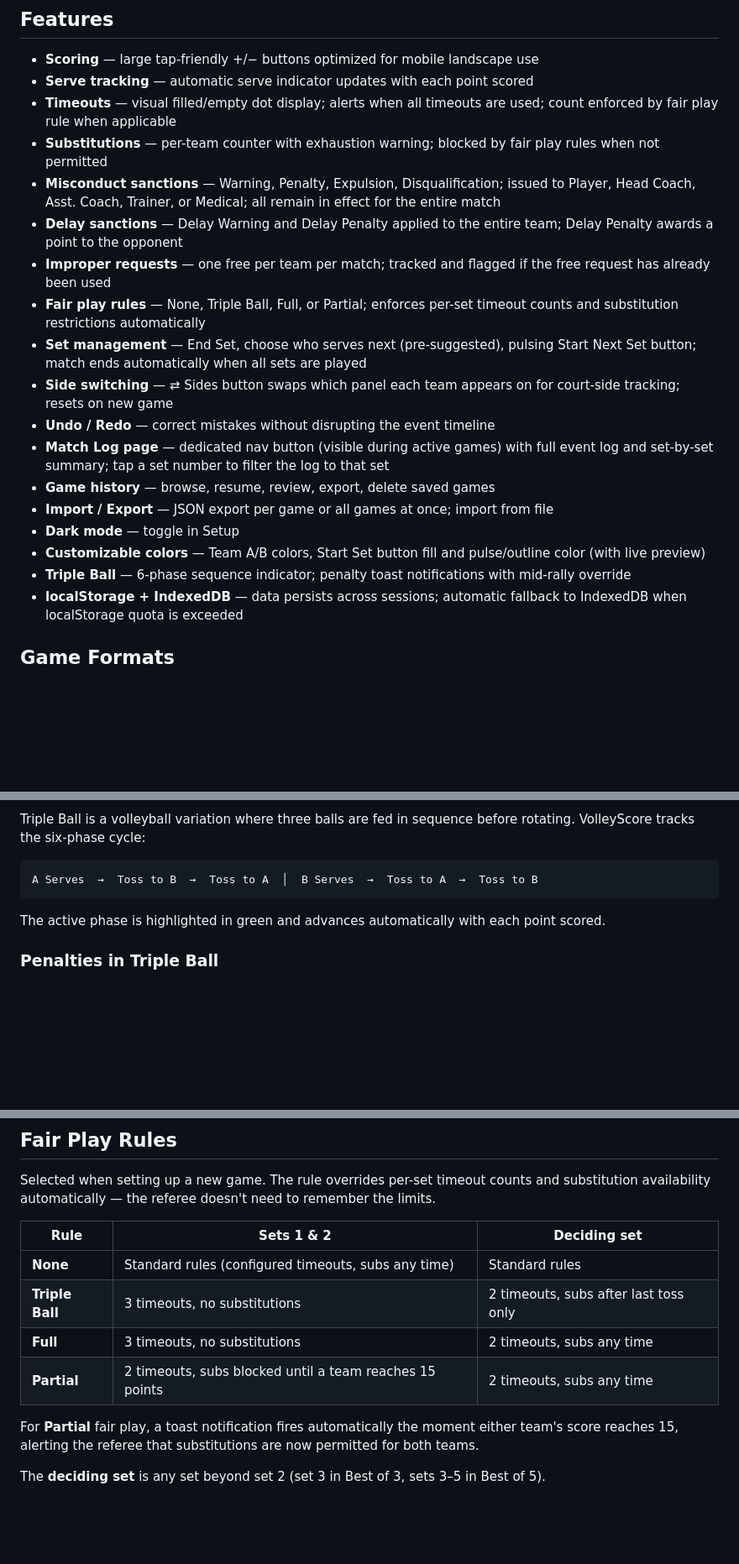
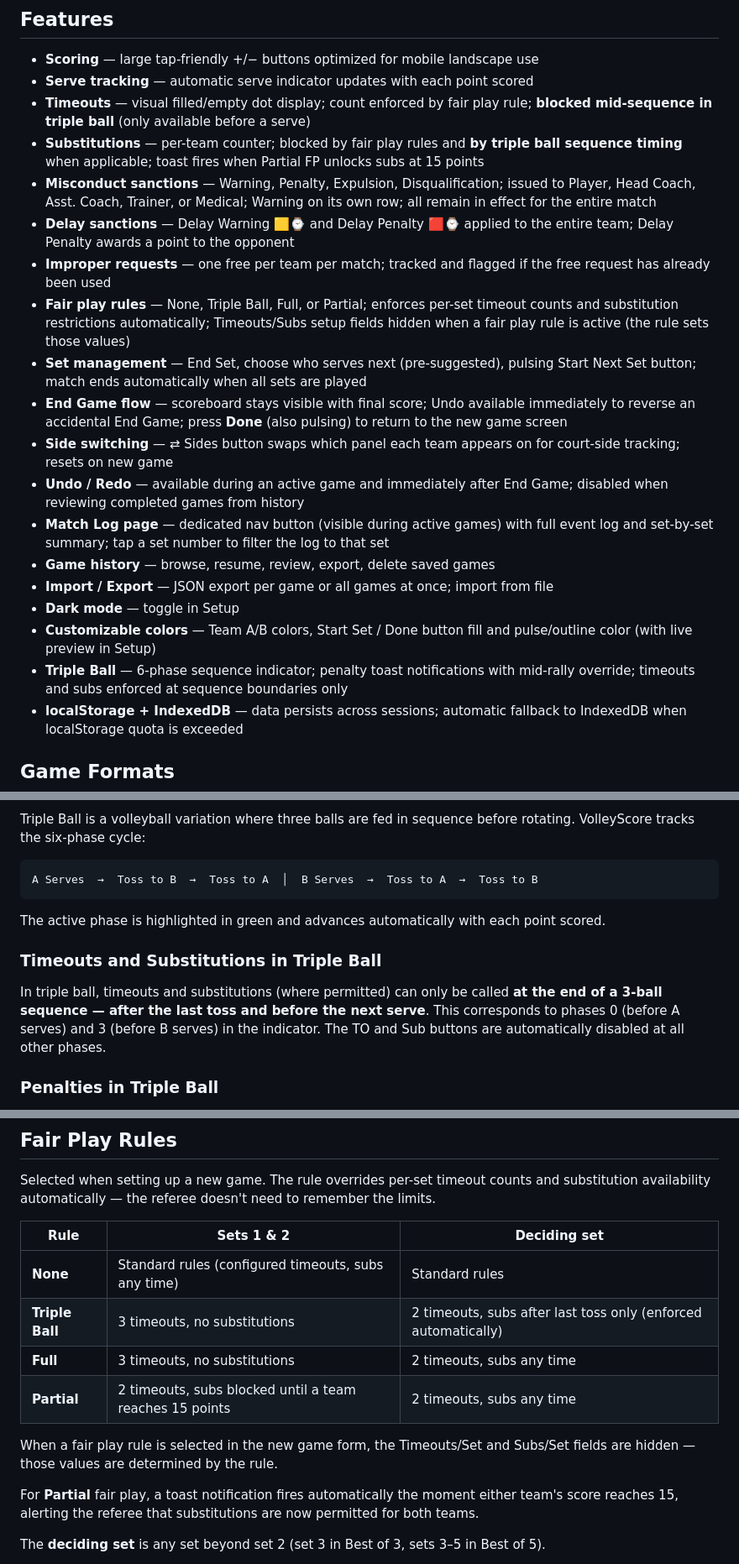
Before and after one commit to j-mathes/VolleyScore, a Markdown page: README.md, 3 parts joined by grey strips. Shown at 84% size. Drawn GitHub-style; blank space fills up the shorter version.

Commit message:
docs: update README with fair play enforcement, triple ball timing, End Game flow, Done button

```diff
--- a/README.md
+++ b/README.md
@@ -16,21 +16,22 @@ Works on desktop and iPad/iPhone. No install required.
 
 - **Scoring** — large tap-friendly +/− buttons optimized for mobile landscape use
 - **Serve tracking** — automatic serve indicator updates with each point scored
-- **Timeouts** — visual filled/empty dot display; alerts when all timeouts are used; count enforced by fair play rule when applicable
-- **Substitutions** — per-team counter with exhaustion warning; blocked by fair play rules when not permitted
-- **Misconduct sanctions** — Warning, Penalty, Expulsion, Disqualification; issued to Player, Head Coach, Asst. Coach, Trainer, or Medical; all remain in effect for the entire match
-- **Delay sanctions** — Delay Warning and Delay Penalty applied to the entire team; Delay Penalty awards a point to the opponent
+- **Timeouts** — visual filled/empty dot display; count enforced by fair play rule; **blocked mid-sequence in triple ball** (only available before a serve)
+- **Substitutions** — per-team counter; blocked by fair play rules and **by triple ball sequence timing** when applicable; toast fires when Partial FP unlocks subs at 15 points
+- **Misconduct sanctions** — Warning, Penalty, Expulsion, Disqualification; issued to Player, Head Coach, Asst. Coach, Trainer, or Medical; Warning on its own row; all remain in effect for the entire match
+- **Delay sanctions** — Delay Warning 🟨⌚ and Delay Penalty 🟥⌚ applied to the entire team; Delay Penalty awards a point to the opponent
 - **Improper requests** — one free per team per match; tracked and flagged if the free request has already been used
-- **Fair play rules** — None, Triple Ball, Full, or Partial; enforces per-set timeout counts and substitution restrictions automatically
+- **Fair play rules** — None, Triple Ball, Full, or Partial; enforces per-set timeout counts and substitution restrictions automatically; Timeouts/Subs setup fields hidden when a fair play rule is active (the rule sets those values)
 - **Set management** — End Set, choose who serves next (pre-suggested), pulsing Start Next Set button; match ends automatically when all sets are played
+- **End Game flow** — scoreboard stays visible with final score; Undo available immediately to reverse an accidental End Game; press **Done** (also pulsing) to return to the new game screen
 - **Side switching** — ⇄ Sides button swaps which panel each team appears on for court-side tracking; resets on new game
-- **Undo / Redo** — correct mistakes without disrupting the event timeline
+- **Undo / Redo** — available during an active game and immediately after End Game; disabled when reviewing completed games from history
 - **Match Log page** — dedicated nav button (visible during active games) with full event log and set-by-set summary; tap a set number to filter the log to that set
 - **Game history** — browse, resume, review, export, delete saved games
 - **Import / Export** — JSON export per game or all games at once; import from file
 - **Dark mode** — toggle in Setup
-- **Customizable colors** — Team A/B colors, Start Set button fill and pulse/outline color (with live preview)
-- **Triple Ball** — 6-phase sequence indicator; penalty toast notifications with mid-rally override
+- **Customizable colors** — Team A/B colors, Start Set / Done button fill and pulse/outline color (with live preview in Setup)
+- **Triple Ball** — 6-phase sequence indicator; penalty toast notifications with mid-rally override; timeouts and subs enforced at sequence boundaries only
 - **localStorage + IndexedDB** — data persists across sessions; automatic fallback to IndexedDB when localStorage quota is exceeded
 
 ## Game Formats
@@ -73,6 +74,10 @@ A Serves  →  Toss to B  →  Toss to A  │  B Serves  →  Toss to A  →  To
 
 The active phase is highlighted in green and advances automatically with each point scored.
 
+### Timeouts and Substitutions in Triple Ball
+
+In triple ball, timeouts and substitutions (where permitted) can only be called **at the end of a 3-ball sequence — after the last toss and before the next serve**. This corresponds to phases 0 (before A serves) and 3 (before B serves) in the indicator. The TO and Sub buttons are automatically disabled at all other phases.
+
 ### Penalties in Triple Ball
 
 When a Red card penalty or Delay Penalty is issued during a Triple Ball game, a point is awarded to the opponent and the sequence advances — but **the referee must know which ball slot was consumed**. A toast notification appears automatically identifying the replaced slot.
@@ -93,9 +98,11 @@ Selected when setting up a new game. The rule overrides per-set timeout counts a
 | Rule | Sets 1 & 2 | Deciding set |
 |------|------------|--------------|
 | **None** | Standard rules (configured timeouts, subs any time) | Standard rules |
-| **Triple Ball** | 3 timeouts, no substitutions | 2 timeouts, subs after last toss only |
+| **Triple Ball** | 3 timeouts, no substitutions | 2 timeouts, subs after last toss only (enforced automatically) |
 | **Full** | 3 timeouts, no substitutions | 2 timeouts, subs any time |
 | **Partial** | 2 timeouts, subs blocked until a team reaches 15 points | 2 timeouts, subs any time |
+
+When a fair play rule is selected in the new game form, the Timeouts/Set and Subs/Set fields are hidden — those values are determined by the rule.
 
 For **Partial** fair play, a toast notification fires automatically the moment either team's score reaches 15, alerting the referee that substitutions are now permitted for both teams.
 
```
